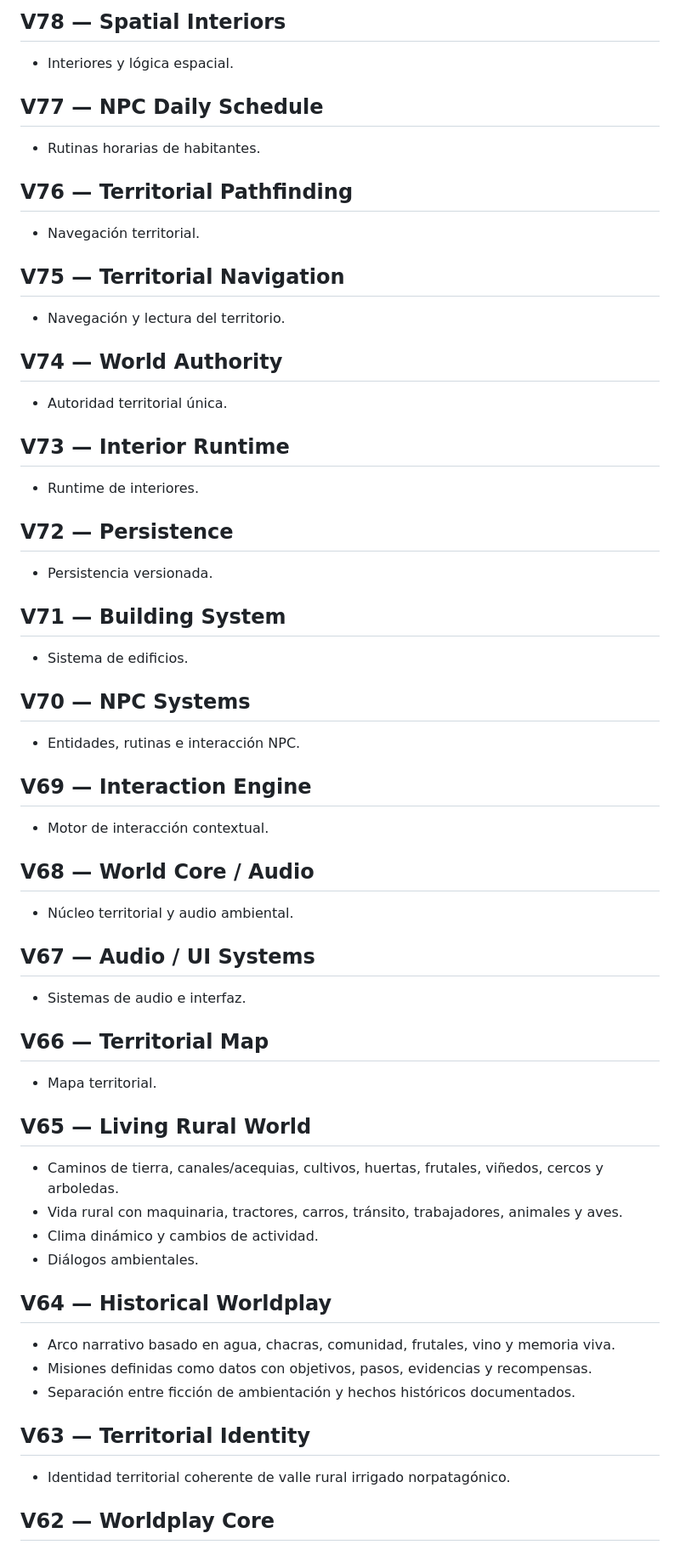
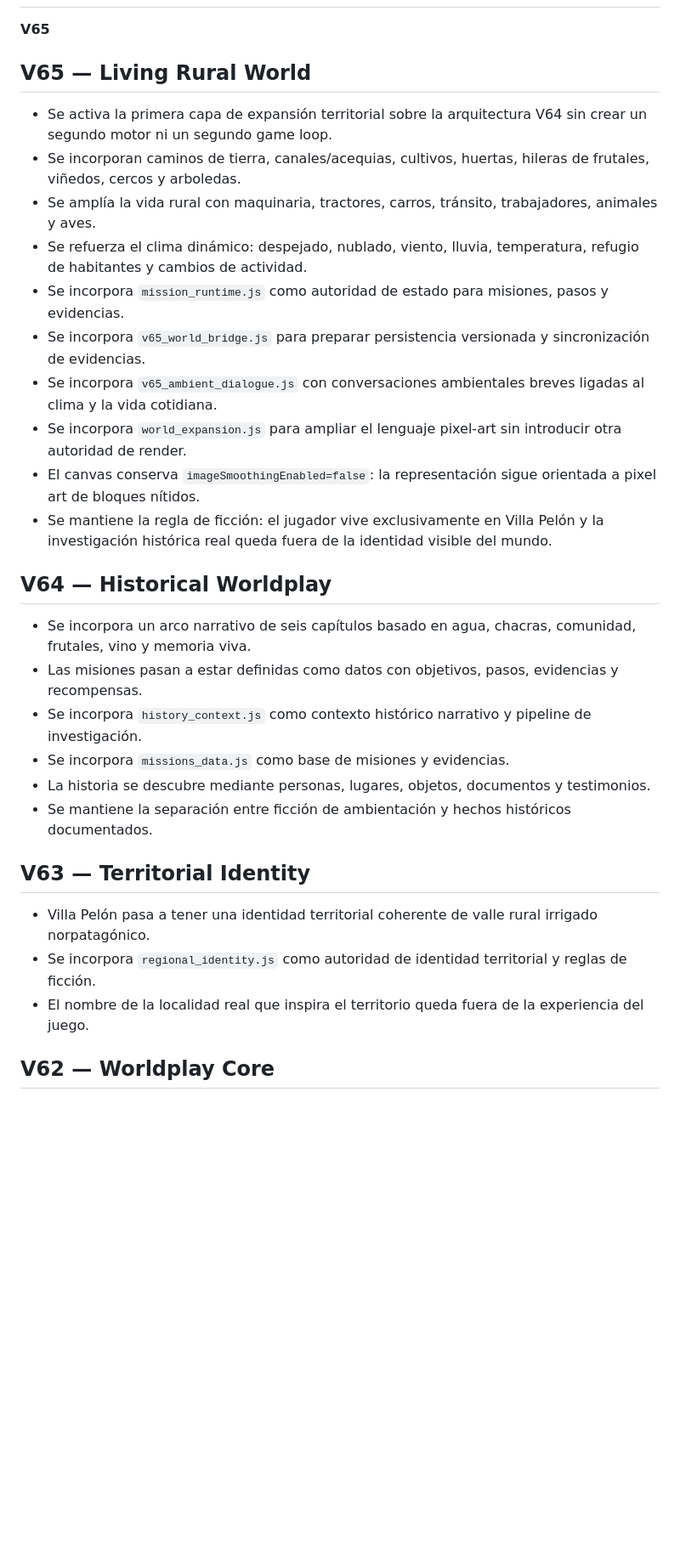
Before and after one commit to eliasmartinezcultural-glitch/Villa-Pelon-, a Markdown page: VERSION.md, the part around one of its changes. Shown at 85% size. GitHub-like rendering; blank space fills up the shorter version.

Commit message:
Restaurar control de versiones previo al pedido de ajuste visual

```diff
--- a/VERSION.md
+++ b/VERSION.md
@@ -49,54 +4,28 @@
-## V78 — Spatial Interiors
-- Interiores y lógica espacial.
-
-## V77 — NPC Daily Schedule
-- Rutinas horarias de habitantes.
-
-## V76 — Territorial Pathfinding
-- Navegación territorial.
-
-## V75 — Territorial Navigation
-- Navegación y lectura del territorio.
-
-## V74 — World Authority
-- Autoridad territorial única.
-
-## V73 — Interior Runtime
-- Runtime de interiores.
-
-## V72 — Persistence
-- Persistencia versionada.
-
-## V71 — Building System
-- Sistema de edificios.
-
-## V70 — NPC Systems
-- Entidades, rutinas e interacción NPC.
-
-## V69 — Interaction Engine
-- Motor de interacción contextual.
-
-## V68 — World Core / Audio
-- Núcleo territorial y audio ambiental.
-
-## V67 — Audio / UI Systems
-- Sistemas de audio e interfaz.
-
-## V66 — Territorial Map
-- Mapa territorial.
+**V65**
 
 ## V65 — Living Rural World
-- Caminos de tierra, canales/acequias, cultivos, huertas, frutales, viñedos, cercos y arboledas.
-- Vida rural con maquinaria, tractores, carros, tránsito, trabajadores, animales y aves.
-- Clima dinámico y cambios de actividad.
-- Diálogos ambientales.
+- Se activa la primera capa de expansión territorial sobre la arquitectura V64 sin crear un segundo motor ni un segundo game loop.
+- Se incorporan caminos de tierra, canales/acequias, cultivos, huertas, hileras de frutales, viñedos, cercos y arboledas.
+- Se amplía la vida rural con maquinaria, tractores, carros, tránsito, trabajadores, animales y aves.
+- Se refuerza el clima dinámico: despejado, nublado, viento, lluvia, temperatura, refugio de habitantes y cambios de actividad.
+- Se incorpora `mission_runtime.js` como autoridad de estado para misiones, pasos y evidencias.
+- Se incorpora `v65_world_bridge.js` para preparar persistencia versionada y sincronización de evidencias.
+- Se incorpora `v65_ambient_dialogue.js` con conversaciones ambientales breves ligadas al clima y la vida cotidiana.
+- Se incorpora `world_expansion.js` para ampliar el lenguaje pixel-art sin introducir otra autoridad de render.
+- El canvas conserva `imageSmoothingEnabled=false`: la representación sigue orientada a pixel art de bloques nítidos.
+- Se mantiene la regla de ficción: el jugador vive exclusivamente en Villa Pelón y la investigación histórica real queda fuera de la identidad visible del mundo.
 
 ## V64 — Historical Worldplay
-- Arco narrativo basado en agua, chacras, comunidad, frutales, vino y memoria viva.
-- Misiones definidas como datos con objetivos, pasos, evidencias y recompensas.
-- Separación entre ficción de ambientación y hechos históricos documentados.
+- Se incorpora un arco narrativo de seis capítulos basado en agua, chacras, comunidad, frutales, vino y memoria viva.
+- Las misiones pasan a estar definidas como datos con objetivos, pasos, evidencias y recompensas.
+- Se incorpora `history_context.js` como contexto histórico narrativo y pipeline de investigación.
+- Se incorpora `missions_data.js` como base de misiones y evidencias.
+- La historia se descubre mediante personas, lugares, objetos, documentos y testimonios.
+- Se mantiene la separación entre ficción de ambientación y hechos históricos documentados.
 
 ## V63 — Territorial Identity
-- Identidad territorial coherente de valle rural irrigado norpatagónico.
+- Villa Pelón pasa a tener una identidad territorial coherente de valle rural irrigado norpatagónico.
+- Se incorpora `regional_identity.js` como autoridad de identidad territorial y reglas de ficción.
+- El nombre de la localidad real que inspira el territorio queda fuera de la experiencia del juego.
 
 ## V62 — Worldplay Core
```
Also changed, not shown: other parts of VERSION.md (+34 -51 lines).
